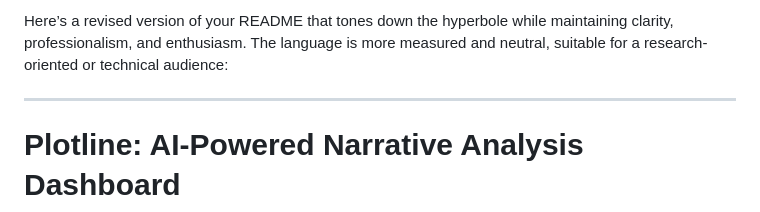
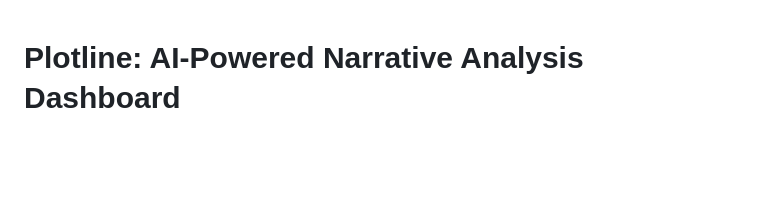
Before and after one commit to HenryFChapman/Plotline, a Markdown page: README.md, the part around the change. Drawn GitHub-style; blank space fills up the shorter version.

```diff
--- a/README.md
+++ b/README.md
@@ -1,7 +1,3 @@
-Here’s a revised version of your README that tones down the hyperbole while maintaining clarity, professionalism, and enthusiasm. The language is more measured and neutral, suitable for a research-oriented or technical audience:
-
----
-
 # Plotline: AI-Powered Narrative Analysis Dashboard
 
 A web-based dashboard for analyzing and visualizing social narratives using AI-assisted hierarchical topic modeling. This tool is designed to support researchers in identifying and exploring patterns in social conversation data through structured visualizations and interactive analysis.
```
